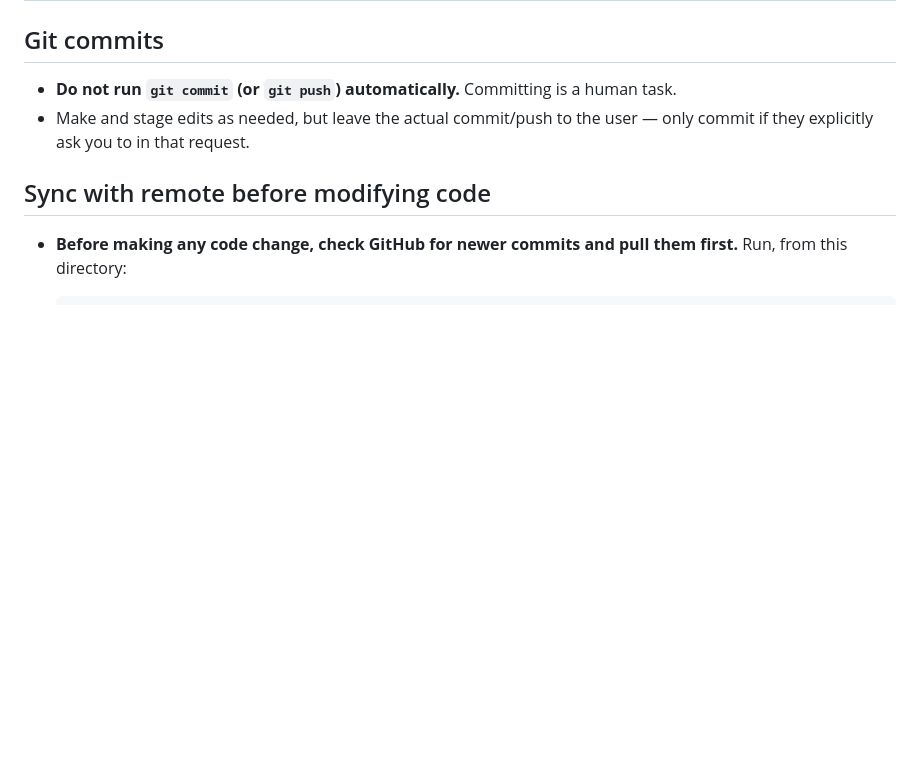
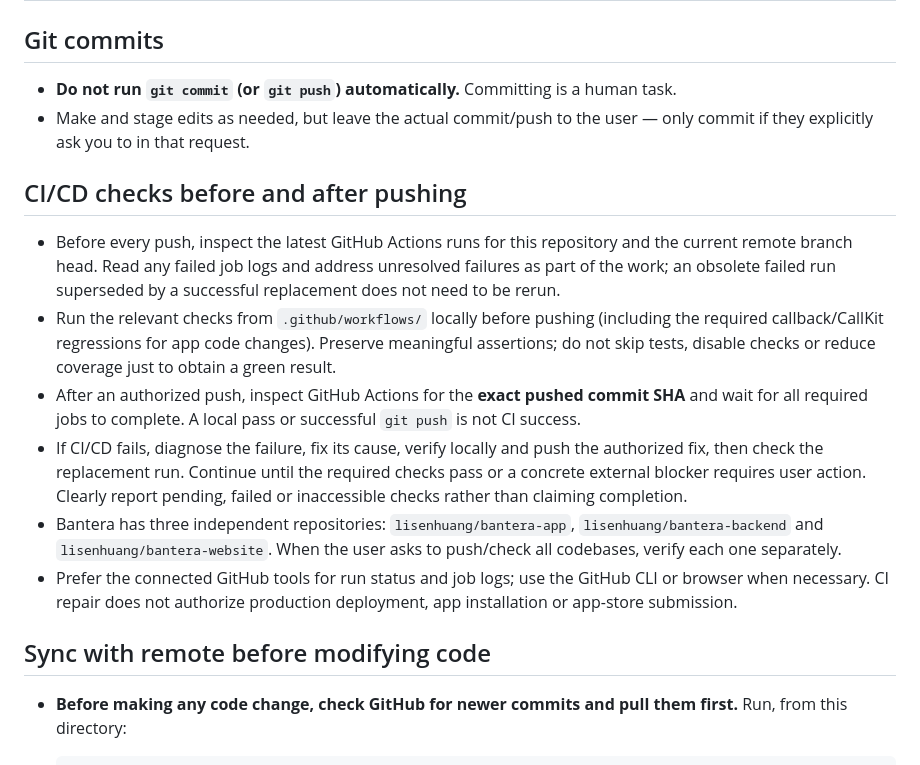
Before and after one commit to lisenhuang/bantera-app, a Markdown page: CLAUDE.md, the part around the change. GitHub-like rendering; blank space fills up the shorter version.

Commit message:
Require CI verification and repair before completion

```diff
--- a/CLAUDE.md
+++ b/CLAUDE.md
@@ -4,6 +4,15 @@
 
 - **Do not run `git commit` (or `git push`) automatically.** Committing is a human task.
 - Make and stage edits as needed, but leave the actual commit/push to the user — only commit if they explicitly ask you to in that request.
+
+## CI/CD checks before and after pushing
+
+- Before every push, inspect the latest GitHub Actions runs for this repository and the current remote branch head. Read any failed job logs and address unresolved failures as part of the work; an obsolete failed run superseded by a successful replacement does not need to be rerun.
+- Run the relevant checks from `.github/workflows/` locally before pushing (including the required callback/CallKit regressions for app code changes). Preserve meaningful assertions; do not skip tests, disable checks or reduce coverage just to obtain a green result.
+- After an authorized push, inspect GitHub Actions for the **exact pushed commit SHA** and wait for all required jobs to complete. A local pass or successful `git push` is not CI success.
+- If CI/CD fails, diagnose the failure, fix its cause, verify locally and push the authorized fix, then check the replacement run. Continue until the required checks pass or a concrete external blocker requires user action. Clearly report pending, failed or inaccessible checks rather than claiming completion.
+- Bantera has three independent repositories: `lisenhuang/bantera-app`, `lisenhuang/bantera-backend` and `lisenhuang/bantera-website`. When the user asks to push/check all codebases, verify each one separately.
+- Prefer the connected GitHub tools for run status and job logs; use the GitHub CLI or browser when necessary. CI repair does not authorize production deployment, app installation or app-store submission.
 
 ## Sync with remote before modifying code
 
```
